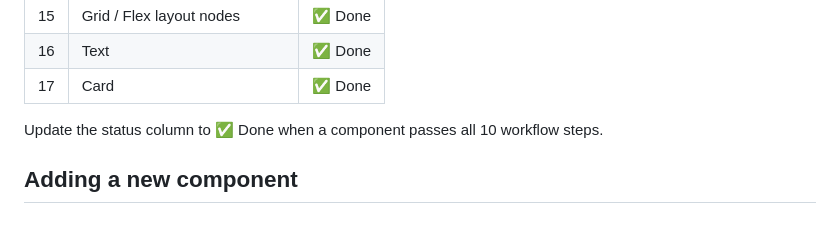
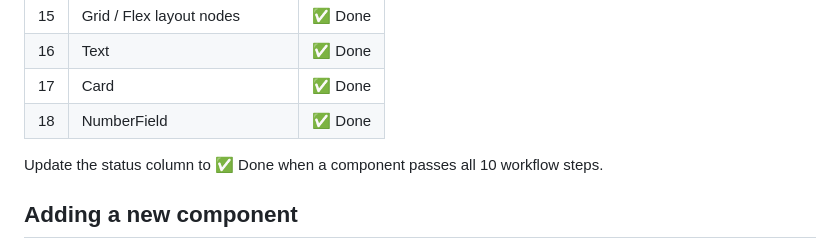
Before and after one commit to roonga/a2-react-aria, a Markdown page: CLAUDE.md, the part around the change. Drawn GitHub-style.

Commit message:
docs: Add NumberField to component backlog as ✅ Done
Co-Authored-By: Claude Sonnet 4.6 <noreply@anthropic.com>

```diff
--- a/CLAUDE.md
+++ b/CLAUDE.md
@@ -231,6 +231,7 @@ Implement in roughly this order — simpler form controls first, complex overlay
 | 15 | Grid / Flex layout nodes | ✅ Done |
 | 16 | Text | ✅ Done |
 | 17 | Card | ✅ Done |
+| 18 | NumberField | ✅ Done |
 
 Update the status column to ✅ Done when a component passes all 10 workflow steps.
 
```
